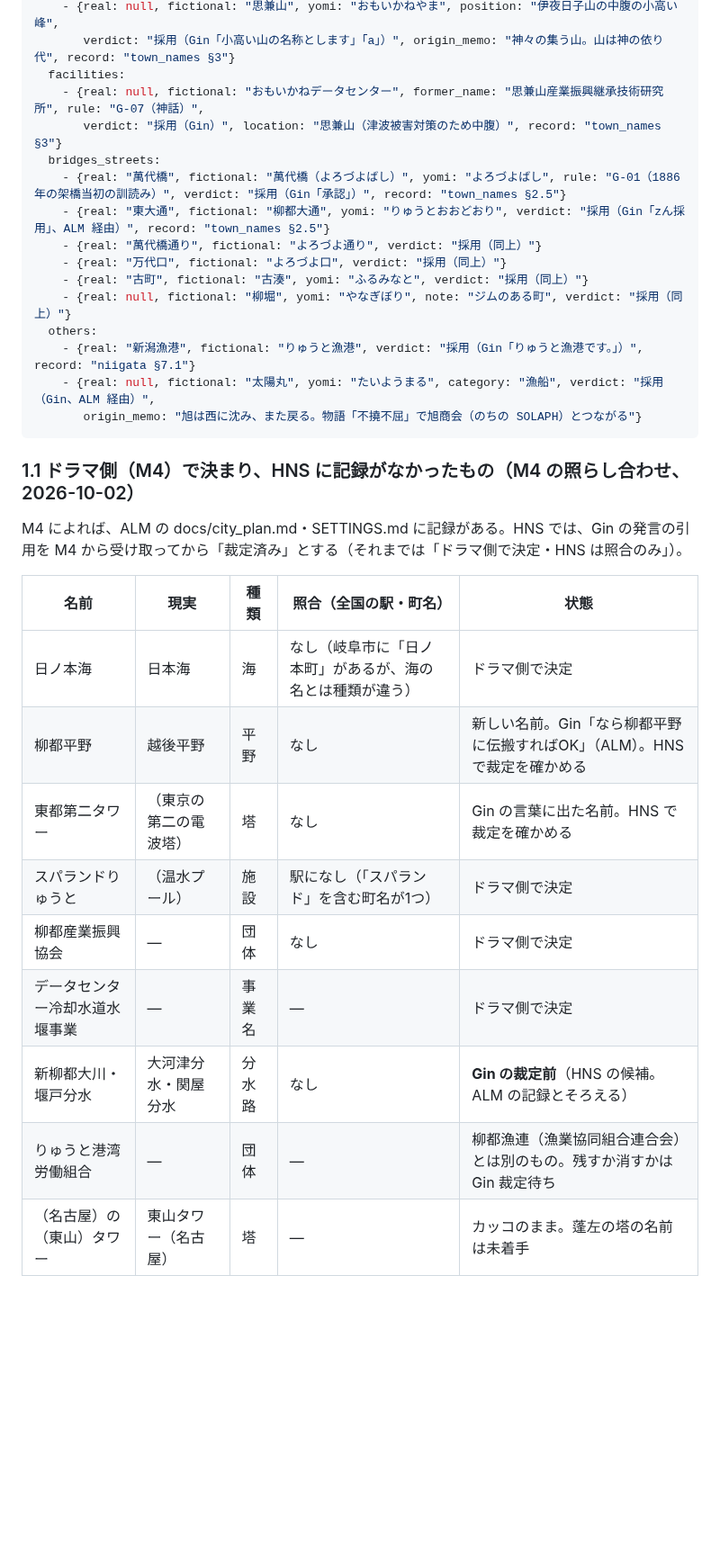
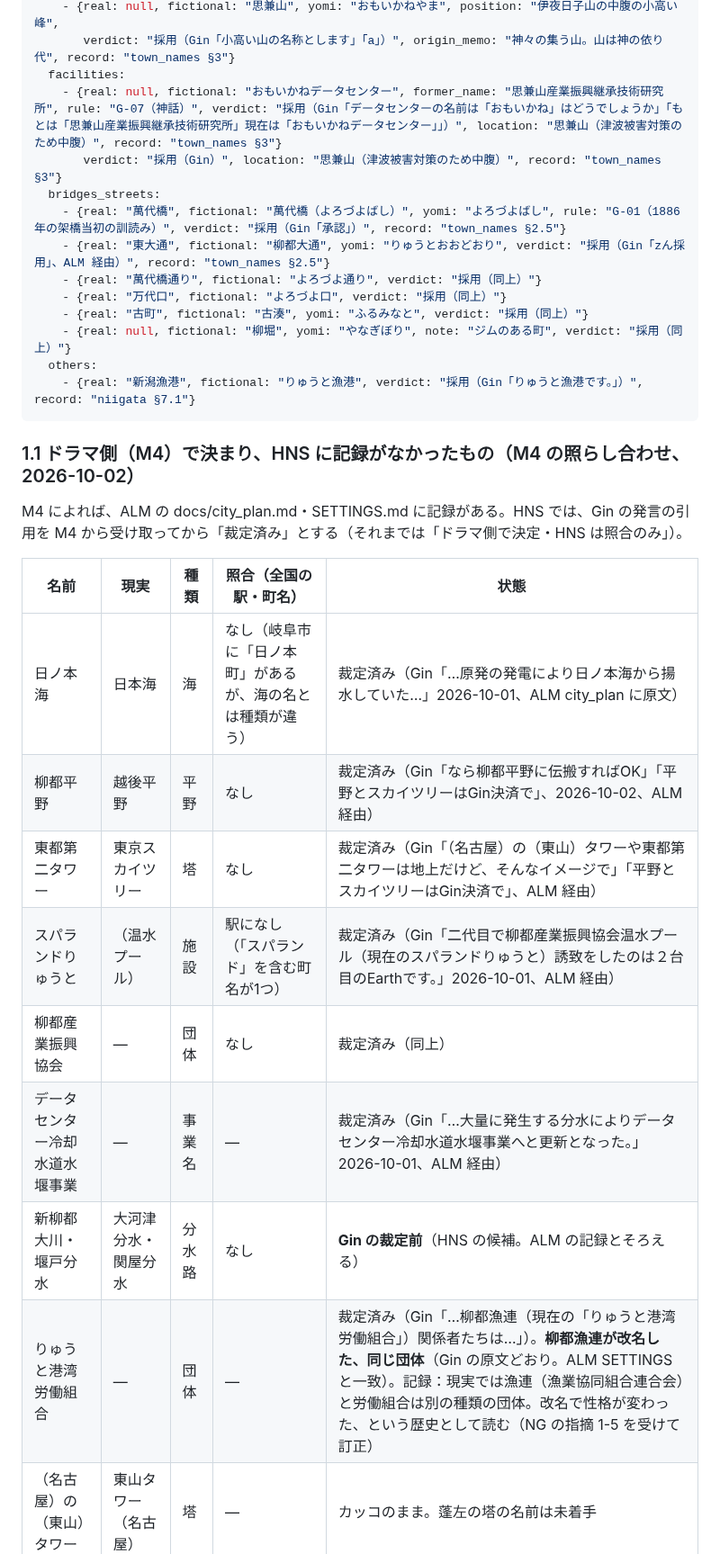
Before and after one commit to GinCYagi/HNS, a Markdown page: docs/proposals/2026-10-02_canon_update.md, the part around one of its changes. Shown at 90% size. GitHub-like rendering; blank space fills up the shorter version.

Commit message:
上奏文と差分案：M4 の原文と NG の査読を反映（太陽丸は SETTINGS、引用の補足、港湾労働組合は柳都漁連の改名、東下郷は照らし直し）
Co-Authored-By: Claude Opus 5.5 <noreply@anthropic.com>

````diff
--- a/docs/proposals/2026-10-02_canon_update.md
+++ b/docs/proposals/2026-10-02_canon_update.md
@@ -57,7 +57,7 @@ additions_2026_10:
     - {real: null, fictional: "思兼山", yomi: "おもいかねやま", position: "伊夜日子山の中腹の小高い峰",
        verdict: "採用（Gin「小高い山の名称とします」「a」）", origin_memo: "神々の集う山。山は神の依り代", record: "town_names §3"}
   facilities:
-    - {real: null, fictional: "おもいかねデータセンター", former_name: "思兼山産業振興継承技術研究所", rule: "G-07（神話）",
+    - {real: null, fictional: "おもいかねデータセンター", former_name: "思兼山産業振興継承技術研究所", rule: "G-07（神話）", verdict: "採用（Gin「データセンターの名前は「おもいかね」はどうでしょうか」「もとは「思兼山産業振興継承技術研究所」現在は「おもいかねデータセンター」」）", location: "思兼山（津波被害対策のため中腹）", record: "town_names §3"}
        verdict: "採用（Gin）", location: "思兼山（津波被害対策のため中腹）", record: "town_names §3"}
   bridges_streets:
     - {real: "萬代橋", fictional: "萬代橋（よろづよばし）", yomi: "よろづよばし", rule: "G-01（1886年の架橋当初の訓読み）", verdict: "採用（Gin「承認」）", record: "town_names §2.5"}
@@ -68,8 +68,6 @@ additions_2026_10:
     - {real: null, fictional: "柳堀", yomi: "やなぎぼり", note: "ジムのある町", verdict: "採用（同上）"}
   others:
     - {real: "新潟漁港", fictional: "りゅうと漁港", verdict: "採用（Gin「りゅうと漁港です。」）", record: "niigata §7.1"}
-    - {real: null, fictional: "太陽丸", yomi: "たいようまる", category: "漁船", verdict: "採用（Gin、ALM 経由）",
-       origin_memo: "旭は西に沈み、また戻る。物語「不撓不屈」で旭商会（のちの SOLAPH）とつながる"}
 ```
 
 ### 1.1 ドラマ側（M4）で決まり、HNS に記録がなかったもの（M4 の照らし合わせ、2026-10-02）
@@ -78,14 +76,14 @@ M4 によれば、ALM の docs/city_plan.md・SETTINGS.md に記録がある。H
 
 | 名前 | 現実 | 種類 | 照合（全国の駅・町名） | 状態 |
 |---|---|---|---|---|
-| 日ノ本海 | 日本海 | 海 | なし（岐阜市に「日ノ本町」があるが、海の名とは種類が違う） | ドラマ側で決定 |
-| 柳都平野 | 越後平野 | 平野 | なし | 新しい名前。Gin「なら柳都平野に伝搬すればOK」（ALM）。HNS で裁定を確かめる |
-| 東都第二タワー | （東京の第二の電波塔） | 塔 | なし | Gin の言葉に出た名前。HNS で裁定を確かめる |
-| スパランドりゅうと | （温水プール） | 施設 | 駅になし（「スパランド」を含む町名が1つ） | ドラマ側で決定 |
-| 柳都産業振興協会 | — | 団体 | なし | ドラマ側で決定 |
-| データセンター冷却水道水堰事業 | — | 事業名 | — | ドラマ側で決定 |
+| 日ノ本海 | 日本海 | 海 | なし（岐阜市に「日ノ本町」があるが、海の名とは種類が違う） | 裁定済み（Gin「…原発の発電により日ノ本海から揚水していた…」2026-10-01、ALM city_plan に原文） |
+| 柳都平野 | 越後平野 | 平野 | なし | 裁定済み（Gin「なら柳都平野に伝搬すればOK」「平野とスカイツリーはGin決済で」、2026-10-02、ALM 経由） |
+| 東都第二タワー | 東京スカイツリー | 塔 | なし | 裁定済み（Gin「（名古屋）の（東山）タワーや東都第二タワーは地上だけど、そんなイメージで」「平野とスカイツリーはGin決済で」、ALM 経由） |
+| スパランドりゅうと | （温水プール） | 施設 | 駅になし（「スパランド」を含む町名が1つ） | 裁定済み（Gin「二代目で柳都産業振興協会温水プール（現在のスパランドりゅうと）誘致をしたのは２台目のEarthです。」2026-10-01、ALM 経由） |
+| 柳都産業振興協会 | — | 団体 | なし | 裁定済み（同上） |
+| データセンター冷却水道水堰事業 | — | 事業名 | — | 裁定済み（Gin「…大量に発生する分水によりデータセンター冷却水道水堰事業へと更新となった。」2026-10-01、ALM 経由） |
 | 新柳都大川・堰戸分水 | 大河津分水・関屋分水 | 分水路 | なし | **Gin の裁定前**（HNS の候補。ALM の記録とそろえる） |
-| りゅうと港湾労働組合 | — | 団体 | — | 柳都漁連（漁業協同組合連合会）とは別のもの。残すか消すかは Gin 裁定待ち |
+| りゅうと港湾労働組合 | — | 団体 | — | 裁定済み（Gin「…柳都漁連（現在の「りゅうと港湾労働組合」）関係者たちは…」）。**柳都漁連が改名した、同じ団体**（Gin の原文どおり。ALM SETTINGS と一致）。記録：現実では漁連（漁業協同組合連合会）と労働組合は別の種類の団体。改名で性格が変わった、という歴史として読む（NG の指摘 1-5 を受けて訂正） |
 | （名古屋）の（東山）タワー | 東山タワー（名古屋） | 塔 | — | カッコのまま。蓬左の塔の名前は未着手 |
 
 - 固有名のない設定（伊夜日子山の山頂のテレビ塔、HOTR、各社の本社ビル・事務所、屋台）は、名前が要るときに HNS に渡す。
````
Also changed, not shown: other parts of docs/proposals/2026-10-02_canon_update.md (+26 -6 lines), docs/proposals/2026-10-01_ryuto_stations_lines.md (+1 -1 lines), docs/proposals/2026-10-02_joso_to_gin.md (added, +70 -0 lines).
